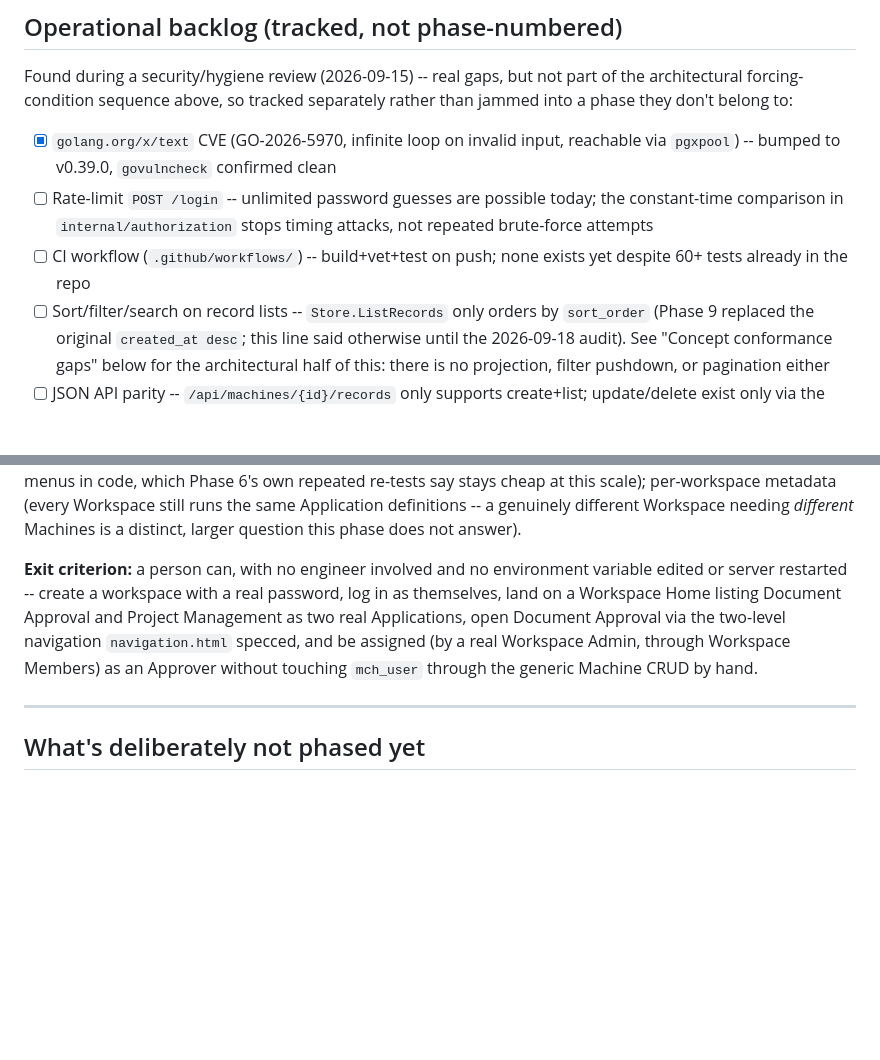
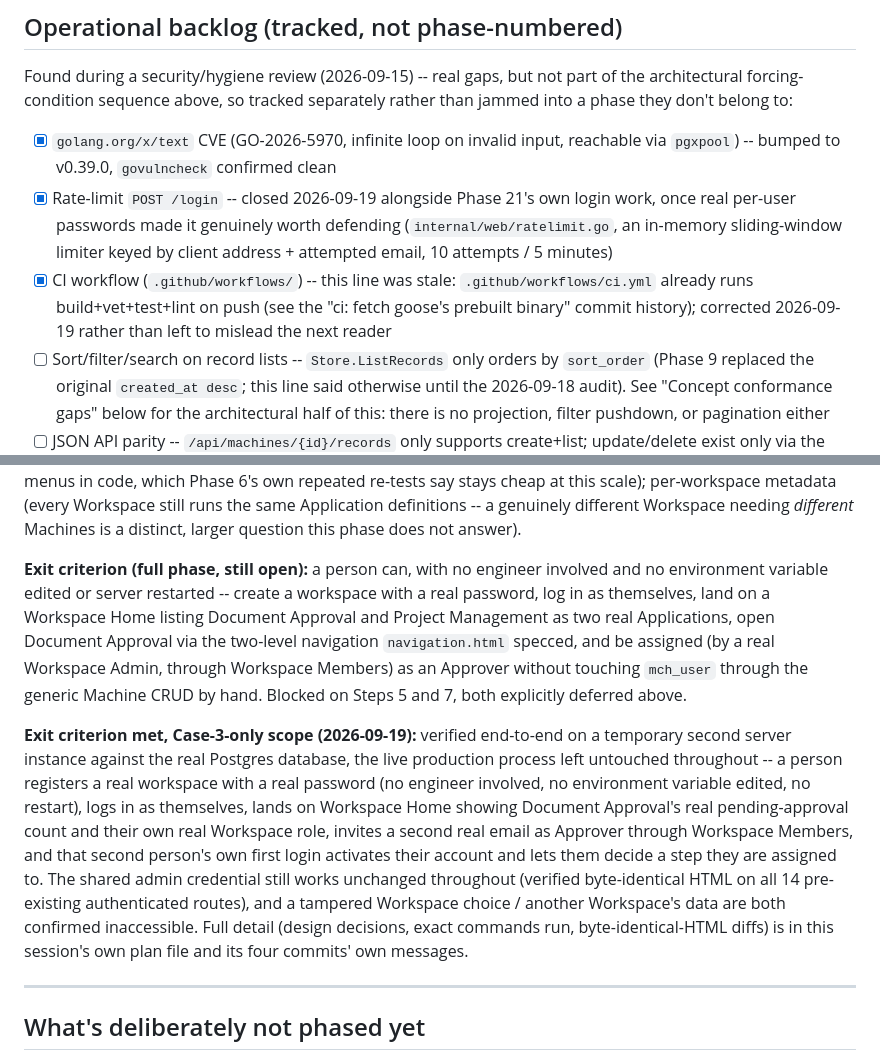
Before and after one commit to menata-id/menata-app, a Markdown page: ROADMAP.md, 2 parts joined by grey strips. Drawn GitHub-style; blank space fills up the shorter version.

```diff
--- a/ROADMAP.md
+++ b/ROADMAP.md
@@ -1139,11 +1139,13 @@ phase they don't belong to:
 
 - [x] `golang.org/x/text` CVE (GO-2026-5970, infinite loop on invalid input, reachable via
       `pgxpool`) -- bumped to v0.39.0, `govulncheck` confirmed clean
-- [ ] Rate-limit `POST /login` -- unlimited password guesses are possible today; the
-      constant-time comparison in `internal/authorization` stops timing attacks, not repeated
-      brute-force attempts
-- [ ] CI workflow (`.github/workflows/`) -- build+vet+test on push; none exists yet despite 60+
-      tests already in the repo
+- [x] Rate-limit `POST /login` -- closed 2026-09-19 alongside Phase 21's own login work, once real
+      per-user passwords made it genuinely worth defending (`internal/web/ratelimit.go`, an
+      in-memory sliding-window limiter keyed by client address + attempted email, 10 attempts / 5
+      minutes)
+- [x] CI workflow (`.github/workflows/`) -- this line was stale: `.github/workflows/ci.yml` already
+      runs build+vet+test+lint on push (see the "ci: fetch goose's prebuilt binary" commit history);
+      corrected 2026-09-19 rather than left to mislead the next reader
 - [ ] Sort/filter/search on record lists -- `Store.ListRecords` only orders by `sort_order`
       (Phase 9 replaced the original `created_at desc`; this line said otherwise until the
       2026-09-18 audit). See "Concept conformance gaps" below for the architectural half of this:
@@ -1656,12 +1688,25 @@ Phase 6's own repeated re-tests say stays cheap at this scale); per-workspace me
 Workspace still runs the same Application definitions -- a genuinely different Workspace needing
 *different* Machines is a distinct, larger question this phase does not answer).
 
-**Exit criterion:** a person can, with no engineer involved and no environment variable edited or
-server restarted -- create a workspace with a real password, log in as themselves, land on a
-Workspace Home listing Document Approval and Project Management as two real Applications, open
-Document Approval via the two-level navigation `navigation.html` specced, and be assigned (by a
-real Workspace Admin, through Workspace Members) as an Approver without touching `mch_user` through
-the generic Machine CRUD by hand.
+**Exit criterion (full phase, still open):** a person can, with no engineer involved and no
+environment variable edited or server restarted -- create a workspace with a real password, log in
+as themselves, land on a Workspace Home listing Document Approval and Project Management as two
+real Applications, open Document Approval via the two-level navigation `navigation.html` specced,
+and be assigned (by a real Workspace Admin, through Workspace Members) as an Approver without
+touching `mch_user` through the generic Machine CRUD by hand. Blocked on Steps 5 and 7, both
+explicitly deferred above.
+
+**Exit criterion met, Case-3-only scope (2026-09-19):** verified end-to-end on a temporary second
+server instance against the real Postgres database, the live production process left untouched
+throughout -- a person registers a real workspace with a real password (no engineer involved, no
+environment variable edited, no restart), logs in as themselves, lands on Workspace Home showing
+Document Approval's real pending-approval count and their own real Workspace role, invites a second
+real email as Approver through Workspace Members, and that second person's own first login
+activates their account and lets them decide a step they are assigned to. The shared admin
+credential still works unchanged throughout (verified byte-identical HTML on all 14 pre-existing
+authenticated routes), and a tampered Workspace choice / another Workspace's data are both
+confirmed inaccessible. Full detail (design decisions, exact commands run, byte-identical-HTML
+diffs) is in this session's own plan file and its four commits' own messages.
 
 ---
 
```
Also changed, not shown: other parts of ROADMAP.md (+68 -38 lines).
